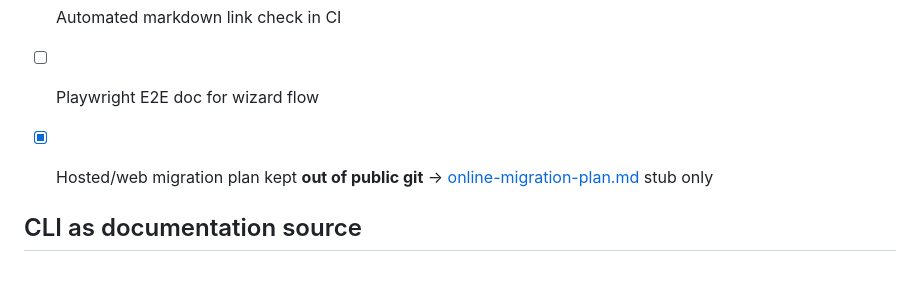
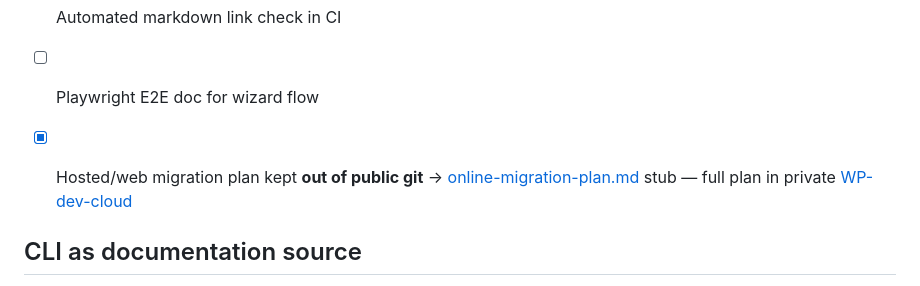
Before and after one commit to zebrastribe/WP-dev, a Markdown page: docs/developer/inventory.md, the part around the change. Rendered like a GitHub page.

Commit message:
docs: public stub only; hosted plan lives in private WP-dev-cloud.
History scrubbed of the full migration plan and recovery SQLite dump.

Co-authored-by: Cursor <cursoragent@cursor.com>

```diff
--- a/docs/developer/inventory.md
+++ b/docs/developer/inventory.md
@@ -77,7 +77,7 @@ Not end-user documentation. Referenced from developer architecture only.
 - [ ] `CHANGELOG.md` for releases
 - [ ] Automated markdown link check in CI
 - [ ] Playwright E2E doc for wizard flow
-- [x] Hosted/web migration plan kept **out of public git** → [online-migration-plan.md](./online-migration-plan.md) stub only
+- [x] Hosted/web migration plan kept **out of public git** → [online-migration-plan.md](./online-migration-plan.md) stub — full plan in private [WP-dev-cloud](https://github.com/zebrastribe/WP-dev-cloud)
 
 
 ## CLI as documentation source
```
Also changed, not shown: docs/developer/online-migration-plan.md (added, +10 -0 lines).
